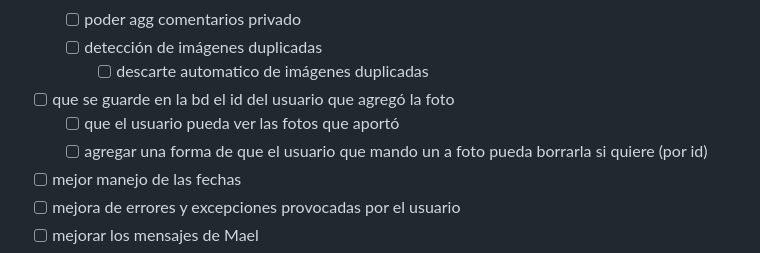
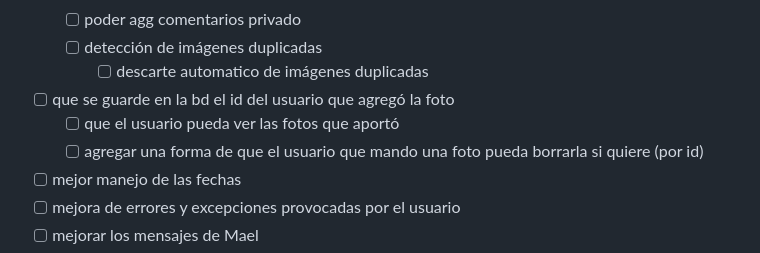
Before and after one commit to Snex-21/Mael, a Markdown page: README.md, the part around one of its changes. GitHub-like rendering.

Commit message:
mejora del readme

```diff
--- a/README.md
+++ b/README.md
@@ -74,7 +74,7 @@ Se usa junto con su librería oficial (**[pycloudinary](https://github.com/cloud
         - [ ] descarte automatico de imágenes duplicadas
 - [ ] que se guarde en la bd el id del usuario que agregó la foto
     - [ ] que el usuario pueda ver las fotos que aportó
-    - [ ] agregar una forma de que el usuario que mando un a foto pueda borrarla si quiere (por id)
+    - [ ] agregar una forma de que el usuario que mando una foto pueda borrarla si quiere (por id)
 - [ ] mejor manejo de las fechas
 - [ ] mejora de errores y excepciones provocadas por el usuario
 - [ ] mejorar los mensajes de Mael
```
Also changed, not shown: other parts of README.md (+1 -1 lines).
